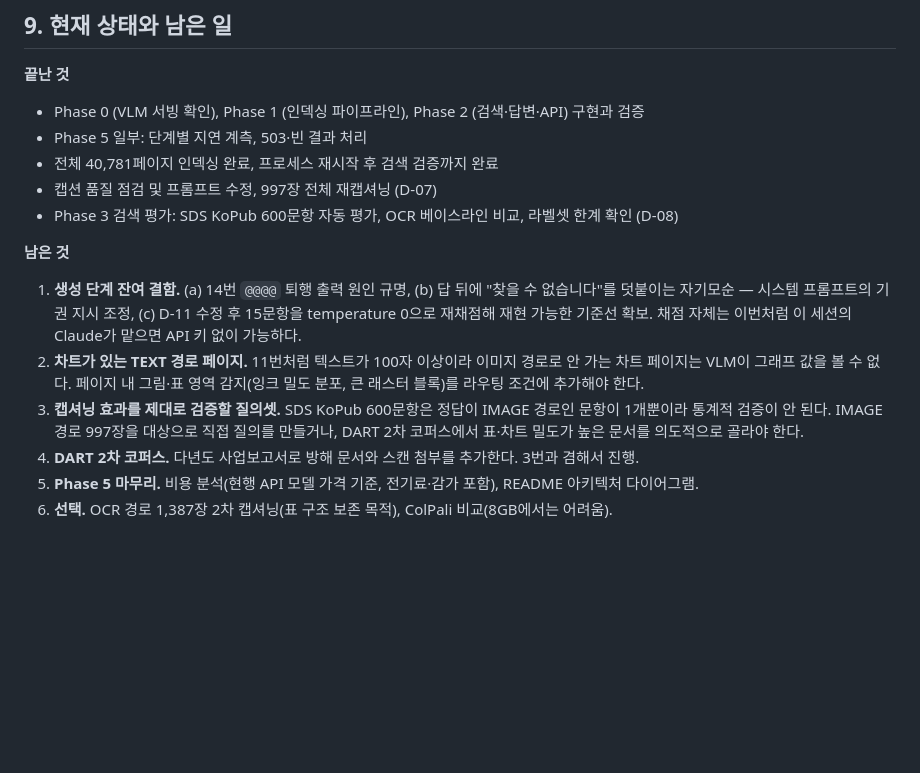
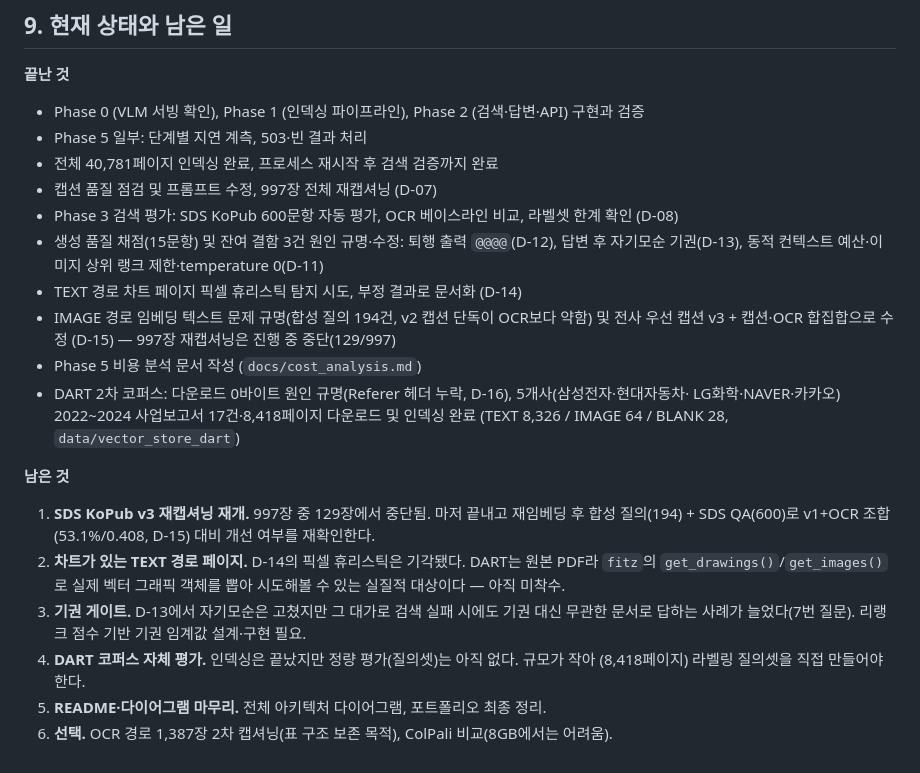
Before and after one commit to gkstn0657-ship-it/multimodal-rag, a Markdown page: docs/worklog.md, the part around the change. Drawn GitHub-style; blank space fills up the shorter version.

```diff
--- a/docs/worklog.md
+++ b/docs/worklog.md
@@ -299,18 +299,26 @@ judge는 이 세션의 Claude Fable 5.1이 맡았다(생성 모델 Qwen2.5-VL과
 - 전체 40,781페이지 인덱싱 완료, 프로세스 재시작 후 검색 검증까지 완료
 - 캡션 품질 점검 및 프롬프트 수정, 997장 전체 재캡셔닝 (D-07)
 - Phase 3 검색 평가: SDS KoPub 600문항 자동 평가, OCR 베이스라인 비교, 라벨셋 한계 확인 (D-08)
+- 생성 품질 채점(15문항) 및 잔여 결함 3건 원인 규명·수정: 퇴행 출력 `@@@@`(D-12), 답변 후 자기모순
+  기권(D-13), 동적 컨텍스트 예산·이미지 상위 랭크 제한·temperature 0(D-11)
+- TEXT 경로 차트 페이지 픽셀 휴리스틱 탐지 시도, 부정 결과로 문서화 (D-14)
+- IMAGE 경로 임베딩 텍스트 문제 규명(합성 질의 194건, v2 캡션 단독이 OCR보다 약함) 및
+  전사 우선 캡션 v3 + 캡션·OCR 합집합으로 수정 (D-15) — 997장 재캡셔닝은 진행 중 중단(129/997)
+- Phase 5 비용 분석 문서 작성 (`docs/cost_analysis.md`)
+- DART 2차 코퍼스: 다운로드 0바이트 원인 규명(Referer 헤더 누락, D-16), 5개사(삼성전자·현대자동차·
+  LG화학·NAVER·카카오) 2022~2024 사업보고서 17건·8,418페이지 다운로드 및 인덱싱 완료
+  (TEXT 8,326 / IMAGE 64 / BLANK 28, `data/vector_store_dart`)
 
 **남은 것**
 
-1. **생성 단계 잔여 결함.** (a) 14번 `@@@@` 퇴행 출력 원인 규명, (b) 답 뒤에 "찾을 수 없습니다"를
-   덧붙이는 자기모순 — 시스템 프롬프트의 기권 지시 조정, (c) D-11 수정 후 15문항을 temperature 0으로
-   재채점해 재현 가능한 기준선 확보. 채점 자체는 이번처럼 이 세션의 Claude가 맡으면 API 키 없이 가능하다.
-2. **차트가 있는 TEXT 경로 페이지.** 11번처럼 텍스트가 100자 이상이라 이미지 경로로 안 가는 차트 페이지는
-   VLM이 그래프 값을 볼 수 없다. 페이지 내 그림·표 영역 감지(잉크 밀도 분포, 큰 래스터 블록)를 라우팅
-   조건에 추가해야 한다.
-3. **캡셔닝 효과를 제대로 검증할 질의셋.** SDS KoPub 600문항은 정답이 IMAGE 경로인 문항이 1개뿐이라
-   통계적 검증이 안 된다. IMAGE 경로 997장을 대상으로 직접 질의를 만들거나, DART 2차 코퍼스에서
-   표·차트 밀도가 높은 문서를 의도적으로 골라야 한다.
-4. **DART 2차 코퍼스.** 다년도 사업보고서로 방해 문서와 스캔 첨부를 추가한다. 3번과 겸해서 진행.
-5. **Phase 5 마무리.** 비용 분석(현행 API 모델 가격 기준, 전기료·감가 포함), README 아키텍처 다이어그램.
+1. **SDS KoPub v3 재캡셔닝 재개.** 997장 중 129장에서 중단됨. 마저 끝내고 재임베딩 후 합성
+   질의(194) + SDS QA(600)로 v1+OCR 조합(53.1%/0.408, D-15) 대비 개선 여부를 재확인한다.
+2. **차트가 있는 TEXT 경로 페이지.** D-14의 픽셀 휴리스틱은 기각됐다. DART는 원본 PDF라
+   `fitz`의 `get_drawings()`/`get_images()`로 실제 벡터 그래픽 객체를 뽑아 시도해볼 수 있는
+   실질적 대상이다 — 아직 미착수.
+3. **기권 게이트.** D-13에서 자기모순은 고쳤지만 그 대가로 검색 실패 시에도 기권 대신 무관한
+   문서로 답하는 사례가 늘었다(7번 질문). 리랭크 점수 기반 기권 임계값 설계·구현 필요.
+4. **DART 코퍼스 자체 평가.** 인덱싱은 끝났지만 정량 평가(질의셋)는 아직 없다. 규모가 작아
+   (8,418페이지) 라벨링 질의셋을 직접 만들어야 한다.
+5. **README·다이어그램 마무리.** 전체 아키텍처 다이어그램, 포트폴리오 최종 정리.
 6. **선택.** OCR 경로 1,387장 2차 캡셔닝(표 구조 보존 목적), ColPali 비교(8GB에서는 어려움).
```
Also changed, not shown: docs/decisions.md (+25 -0 lines).
